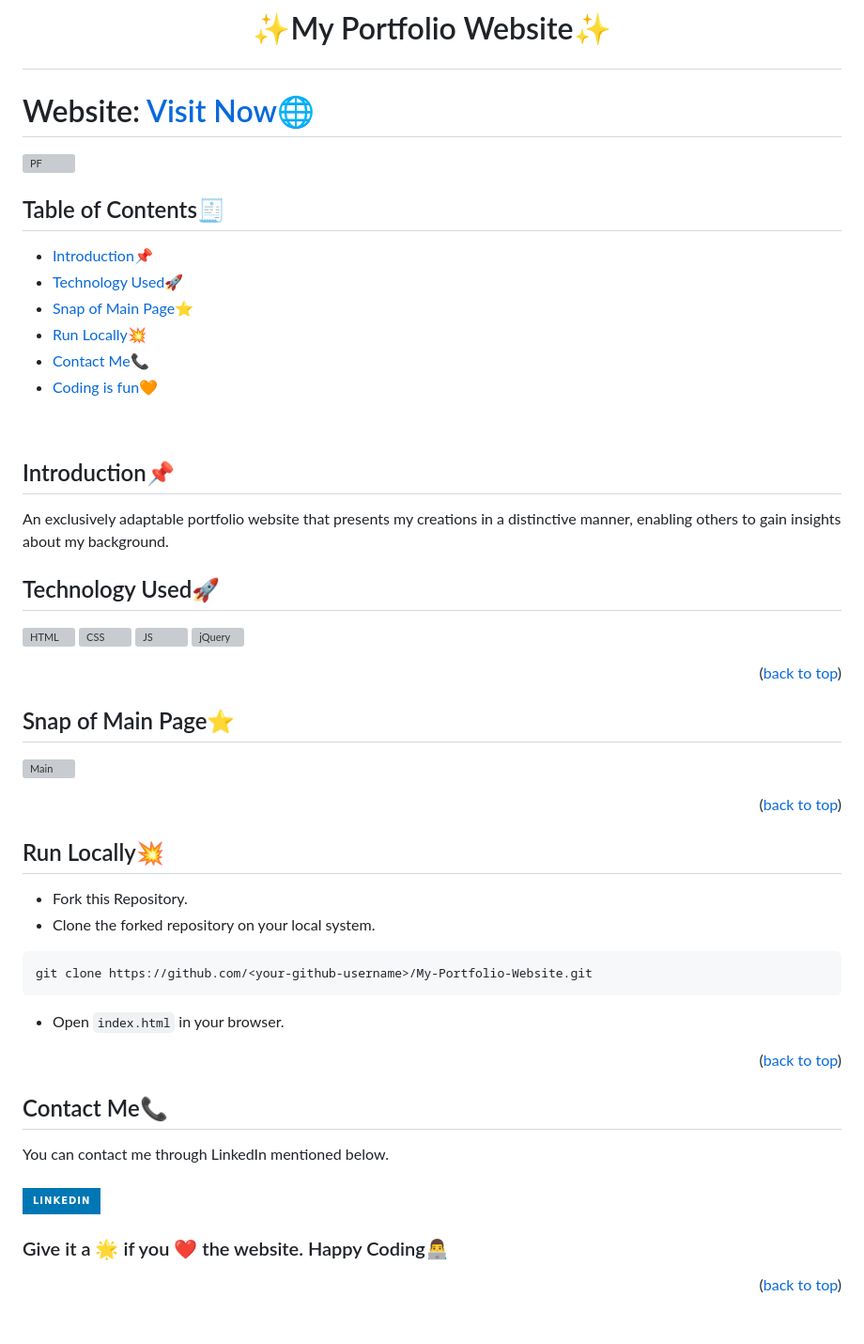
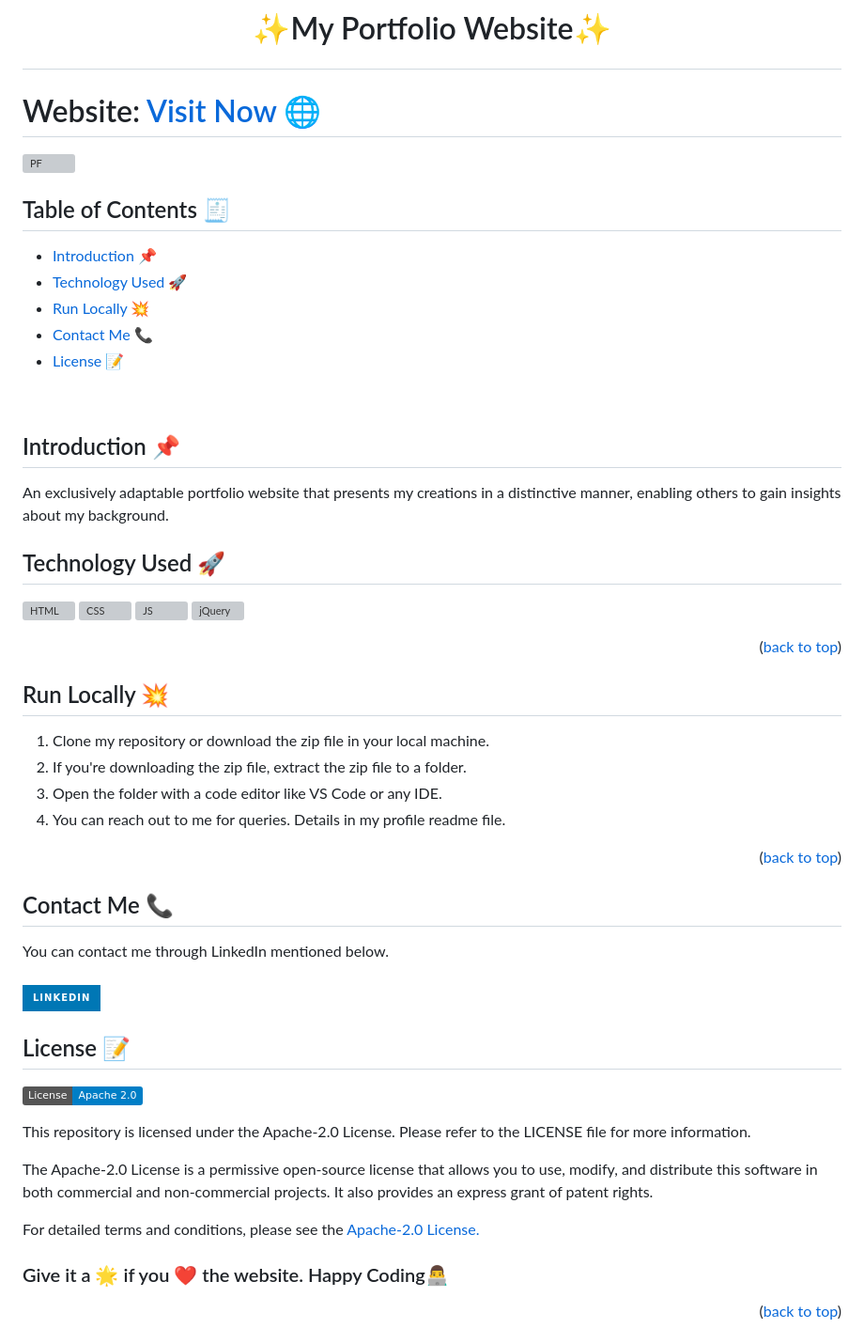
Before and after one commit to SnehilSharma31/OIBSIP, a Markdown page: Task 2 - Portfolio/README.md, the part around the change. Shown at 94% size. Rendered like a GitHub page; badges without logos; grey boxes are pictures that could not be loaded.

````diff
--- a/Task 2 - Portfolio/README.md
+++ b/Task 2 - Portfolio/README.md
@@ -2,30 +2,29 @@
 
 <div id="top"></div>
 
-<h1> Website: <a href="https://snehilsharma31.github.io/Snehil-Sharma-Portfolio/">Visit Now🌐</a></h1>
+<h1> Website: <a href="https://snehilsharma31.github.io/Snehil-Sharma-Portfolio/">Visit Now 🌐</a></h1>
 
 ![PF](https://user-images.githubusercontent.com/73993775/217269880-d5c821a3-01e7-4b7a-9732-e7784c2edc94.gif)
 
 <!-- --------------------------------------------------------------------------------------------------------------------------------------------------------- -->
 
-<h2>Table of Contents🧾</h2>
+<h2>Table of Contents 🧾</h2>
 
-- [Introduction📌](#introduction)
-- [Technology Used🚀](#technology-used)
-- [Snap of Main Page⭐](#snap-of-main-page)
-- [Run Locally💥](#run-locally)
-- [Contact Me📞](#contact-me)
-- [Coding is fun🧡](#coding-is-fun)
+- [Introduction 📌](#introduction)
+- [Technology Used 🚀](#technology-used)
+- [Run Locally 💥](#run-locally)
+- [Contact Me 📞](#contact-me)
+- [License 📝](#coding-is-fun)
 <br>
 
 <!-- --------------------------------------------------------------------------------------------------------------------------------------------------------- -->
 
-<h2>Introduction📌</h2>
+<h2>Introduction 📌</h2>
 An exclusively adaptable portfolio website that presents my creations in a distinctive manner, enabling others to gain insights about my background.
 
 <!-- --------------------------------------------------------------------------------------------------------------------------------------------------------- -->
 
-<h2>Technology Used🚀</h2>
+<h2>Technology Used 🚀</h2>
 
 <p>
   <a href="https://www.w3schools.com/html/"> <img src="https://img.icons8.com/color/70/000000/html-5--v1.png" alt="HTML" /></a>
@@ -37,31 +36,34 @@ An exclusively adaptable portfolio website that presents my creations in a disti
 
 <!-- --------------------------------------------------------------------------------------------------------------------------------------------------------- -->
 
-<h2>Snap of Main Page⭐</h2>
+<h2>Run Locally 💥</h2>
 
-![Main](assets/images/projects/p1.jpg)
+1. Clone my repository or download the zip file in your local machine.
+2. If you're downloading the zip file, extract the zip file to a folder.
+3. Open the folder with a code editor like VS Code or any IDE.
+4. You can reach out to me for queries. Details in my profile readme file.
 <p align="right">(<a href="#top">back to top</a>)</p>
 
 <!-- --------------------------------------------------------------------------------------------------------------------------------------------------------- -->
 
-<h2>Run Locally💥</h2>
-
-- Fork this Repository.
-- Clone the forked repository on your local system.
-```
-git clone https://github.com/<your-github-username>/My-Portfolio-Website.git
-```
-- Open `index.html` in your browser.
-<p align="right">(<a href="#top">back to top</a>)</p>
-
-<!-- --------------------------------------------------------------------------------------------------------------------------------------------------------- -->
-
-<h2>Contact Me📞</h2>
+<h2>Contact Me 📞</h2>
 
 You can contact me through LinkedIn mentioned below.<br><br>
 <a href="https://www.linkedin.com/in/snehilsharma31/"><img src="https://img.shields.io/badge/LinkedIn-0077B5?style=for-the-badge&logo=linkedin&logoColor=white" width="150px"></a>
 
 <!-- --------------------------------------------------------------------------------------------------------------------------------------------------------- -->
 
+<h2>License 📝</h2>
+
+[![License](https://img.shields.io/badge/License-Apache%202.0-blue.svg)](https://opensource.org/licenses/Apache-2.0)
+
+This repository is licensed under the Apache-2.0 License. Please refer to the LICENSE file for more information.
+
+The Apache-2.0 License is a permissive open-source license that allows you to use, modify, and distribute this software in both commercial and non-commercial projects. It also provides an express grant of patent rights.
+
+For detailed terms and conditions, please see the <a href="https://www.apache.org/licenses/LICENSE-2.0">Apache-2.0 License.
+
+<!-- --------------------------------------------------------------------------------------------------------------------------------------------------------- -->
+
 <h3>Give it a 🌟 if you ❤ the website. Happy Coding👨‍💻</h3>
 <p align="right">(<a href="#top">back to top</a>)</p>
````
